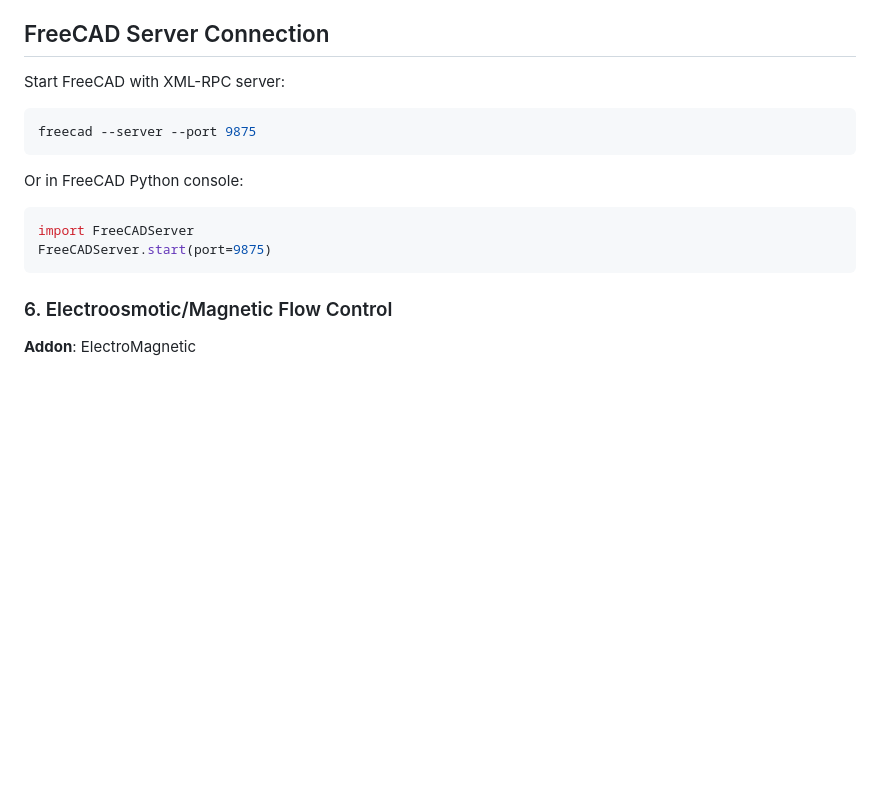
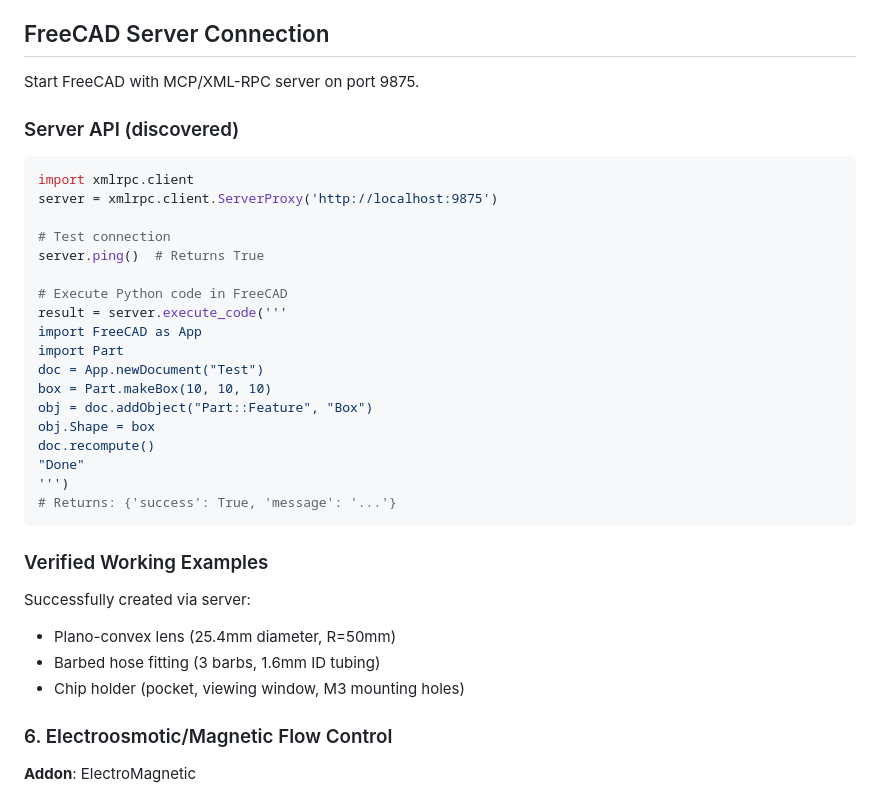
Before and after one commit to pechang03/twospheres, a Markdown page: .claude/skills/freecad-microfluidics.md, the part around the change. Rendered like a GitHub page; blank space fills up the shorter version.

Commit message:
Document FreeCAD MCP server API
- ping() and execute_code() methods discovered
- Verified: lens, hose fitting, chip holder creation

Co-Authored-By: Claude Opus 4.5 <noreply@anthropic.com>

````diff
--- a/.claude/skills/freecad-microfluidics.md
+++ b/.claude/skills/freecad-microfluidics.md
@@ -113,16 +113,37 @@ Benefits:
 
 ## FreeCAD Server Connection
 
-Start FreeCAD with XML-RPC server:
-```bash
-freecad --server --port 9875
+Start FreeCAD with MCP/XML-RPC server on port 9875.
+
+### Server API (discovered)
+
+```python
+import xmlrpc.client
+server = xmlrpc.client.ServerProxy('http://localhost:9875')
+
+# Test connection
+server.ping()  # Returns True
+
+# Execute Python code in FreeCAD
+result = server.execute_code('''
+import FreeCAD as App
+import Part
+doc = App.newDocument("Test")
+box = Part.makeBox(10, 10, 10)
+obj = doc.addObject("Part::Feature", "Box")
+obj.Shape = box
+doc.recompute()
+"Done"
+''')
+# Returns: {'success': True, 'message': '...'}
 ```
 
-Or in FreeCAD Python console:
-```python
-import FreeCADServer
-FreeCADServer.start(port=9875)
-```
+### Verified Working Examples
+
+Successfully created via server:
+- Plano-convex lens (25.4mm diameter, R=50mm)
+- Barbed hose fitting (3 barbs, 1.6mm ID tubing)
+- Chip holder (pocket, viewing window, M3 mounting holes)
 
 ### 6. Electroosmotic/Magnetic Flow Control
 
````
